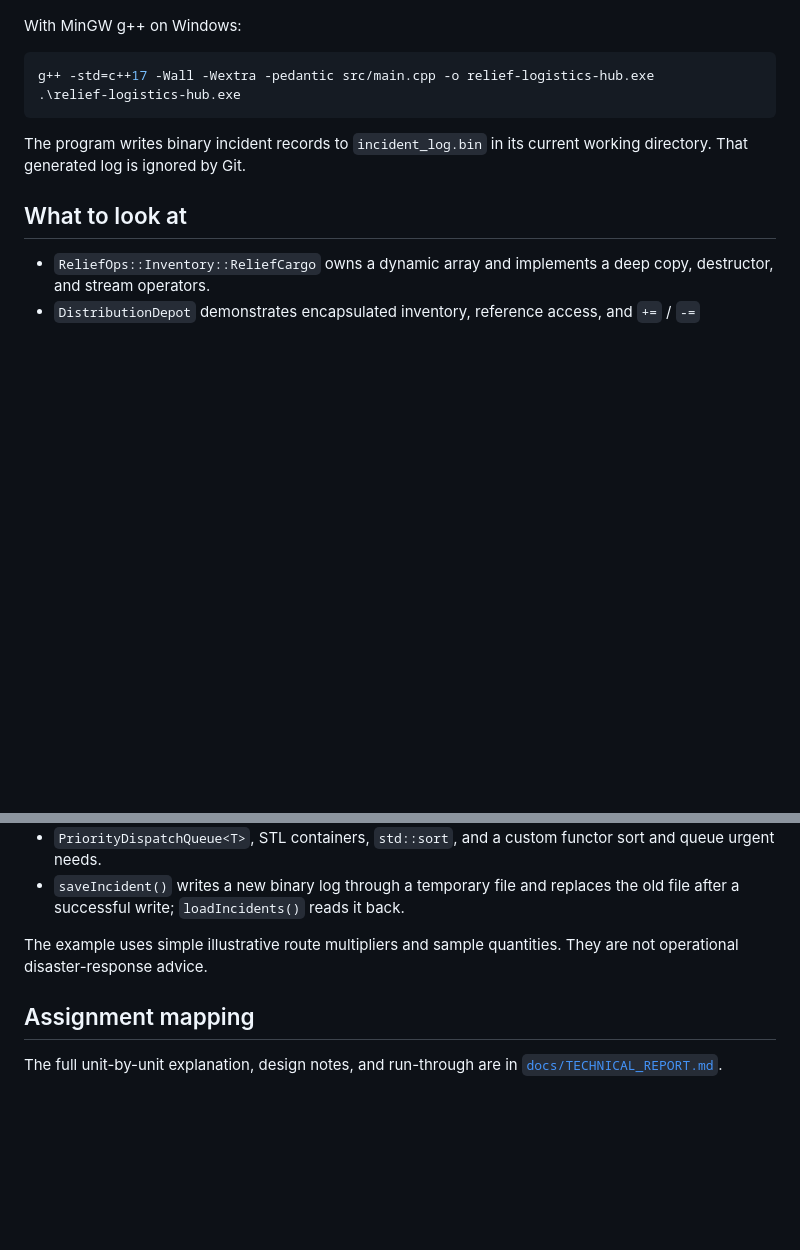
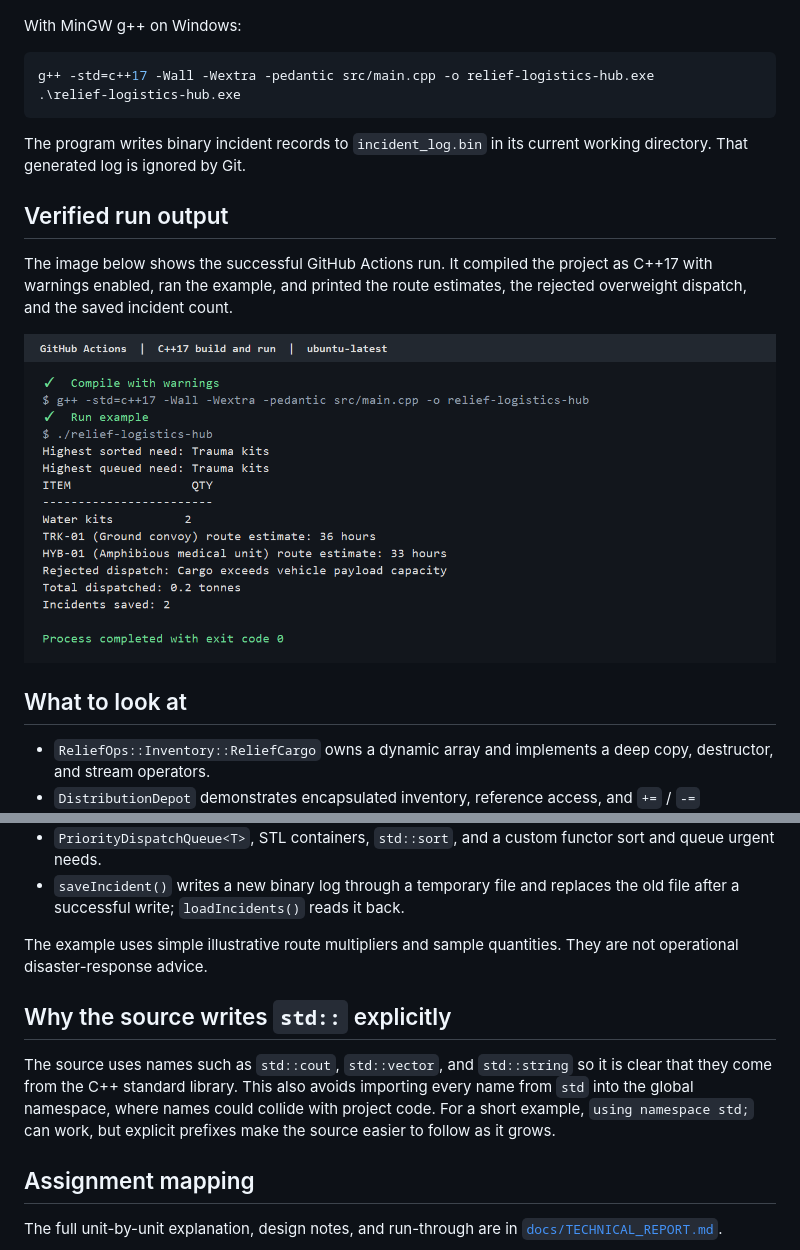
Before and after one commit to samsingh2008/Relief-Logistics-Hub, a Markdown page: README.md, 2 parts joined by grey strips. Drawn GitHub-style; pictures changed too: docs/github-actions-terminal-output.png (added); blank space fills up the shorter version.

Commit message:
Add verified run output to README

```diff
--- a/README.md
+++ b/README.md
@@ -20,6 +20,12 @@ g++ -std=c++17 -Wall -Wextra -pedantic src/main.cpp -o relief-logistics-hub.exe
 
 The program writes binary incident records to `incident_log.bin` in its current working directory. That generated log is ignored by Git.
 
+## Verified run output
+
+The image below shows the successful GitHub Actions run. It compiled the project as C++17 with warnings enabled, ran the example, and printed the route estimates, the rejected overweight dispatch, and the saved incident count.
+
+![C++17 build and run output](docs/github-actions-terminal-output.png)
+
 ## What to look at
 
 - `ReliefOps::Inventory::ReliefCargo` owns a dynamic array and implements a deep copy, destructor, and stream operators.
@@ -31,6 +37,10 @@ The program writes binary incident records to `incident_log.bin` in its current
 
 The example uses simple illustrative route multipliers and sample quantities. They are not operational disaster-response advice.
 
+## Why the source writes `std::` explicitly
+
+The source uses names such as `std::cout`, `std::vector`, and `std::string` so it is clear that they come from the C++ standard library. This also avoids importing every name from `std` into the global namespace, where names could collide with project code. For a short example, `using namespace std;` can work, but explicit prefixes make the source easier to follow as it grows.
+
 ## Assignment mapping
 
 The full unit-by-unit explanation, design notes, and run-through are in [`docs/TECHNICAL_REPORT.md`](docs/TECHNICAL_REPORT.md).
```
